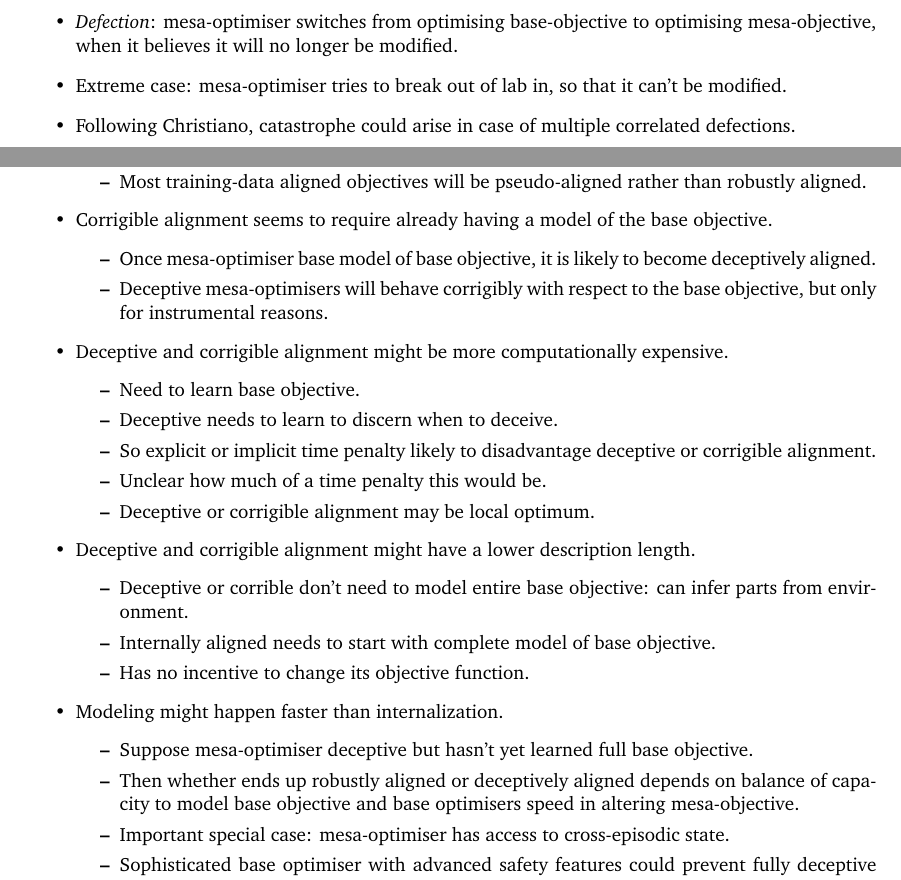
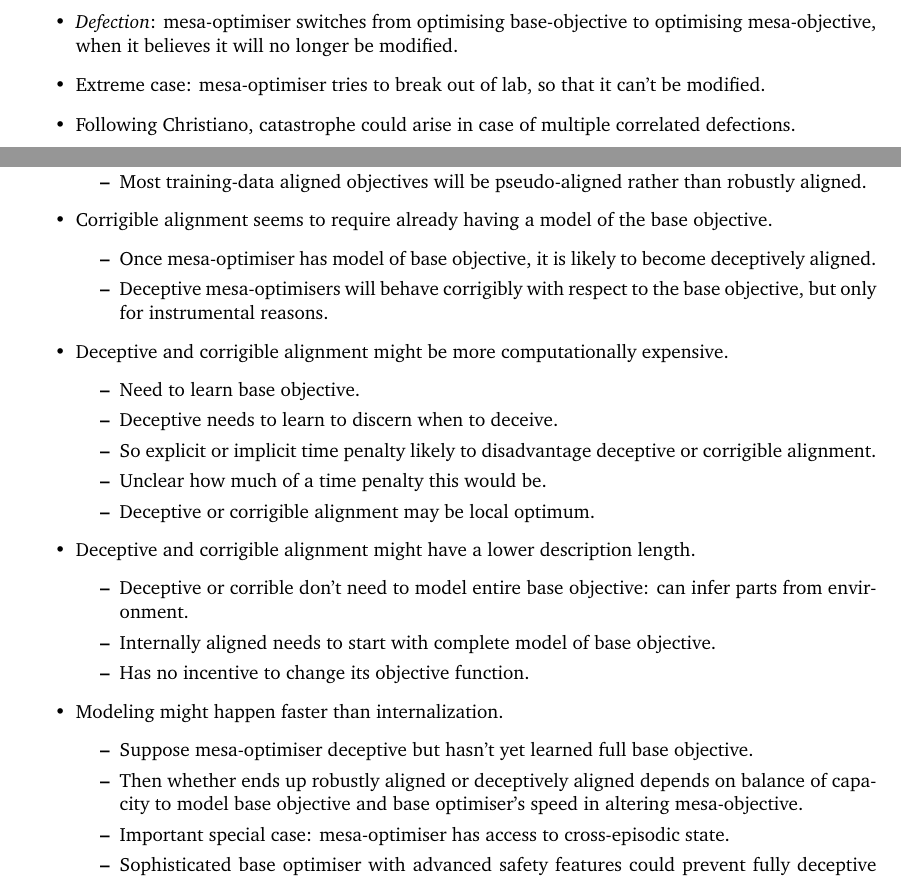
Before and after one commit to SamAdamDay/agi-safety-fundamentals, a LaTeX thesis (Summaries/summaries.tex, which reads Summaries/parts/3-threat-models.tex): two parts of pages 13 and 15 of 17, joined at a grey line, cut so that both start at the same text. Compiled offline with pdfLaTeX.

Commit message:
Typos and formatting

```diff
--- a/Summaries/parts/3-threat-models.tex
+++ b/Summaries/parts/3-threat-models.tex
@@ -143,7 +145,7 @@
 
 \begin{itemize}
     \item \emph{Defection}: mesa-optimiser switches from optimising base-objective to optimising mesa-objective, when it believes it will no longer be modified.
-    \item Extreme case: mesa-optimiser tries to break out of lab in, so that it can't be modified.
+    \item Extreme case: mesa-optimiser tries to break out of lab, so that it can't be modified.
     \item Following Christiano, catastrophe could arise in case of multiple correlated defections.
 \end{itemize}
 
@@ -231,7 +233,7 @@
     \end{itemize}
     \item Corrigible alignment seems to require already having a model of the base objective.
     \begin{itemize}
-        \item Once mesa-optimiser base model of base objective, it is likely to become deceptively aligned.
+        \item Once mesa-optimiser has model of base objective, it is likely to become deceptively aligned.
         \item Deceptive mesa-optimisers will behave corrigibly with respect to the base objective, but only for instrumental reasons.
     \end{itemize}
     \item Deceptive and corrigible alignment might be more computationally expensive.
@@ -251,7 +253,7 @@
     \item Modeling might happen faster than internalization.
     \begin{itemize}
         \item Suppose mesa-optimiser deceptive but hasn't yet learned full base objective.
-        \item Then whether ends up robustly aligned or deceptively aligned depends on balance of capacity to model base objective and base optimisers speed in altering mesa-objective.
+        \item Then whether ends up robustly aligned or deceptively aligned depends on balance of capacity to model base objective and base optimiser's speed in altering mesa-objective.
         \item Important special case: mesa-optimiser has access to cross-episodic state.
         \item Sophisticated base optimiser with advanced safety features could prevent fully deceptive mesa-optimiser.
     \end{itemize}
```
Also changed, not shown: Summaries/parts/3-threat-models.tex (7 more changed lines).
